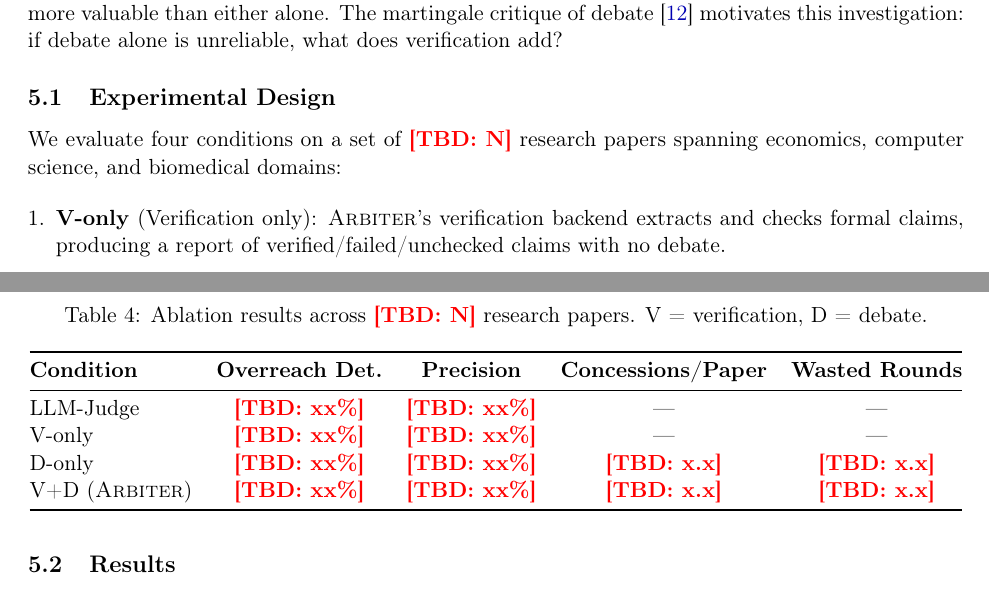
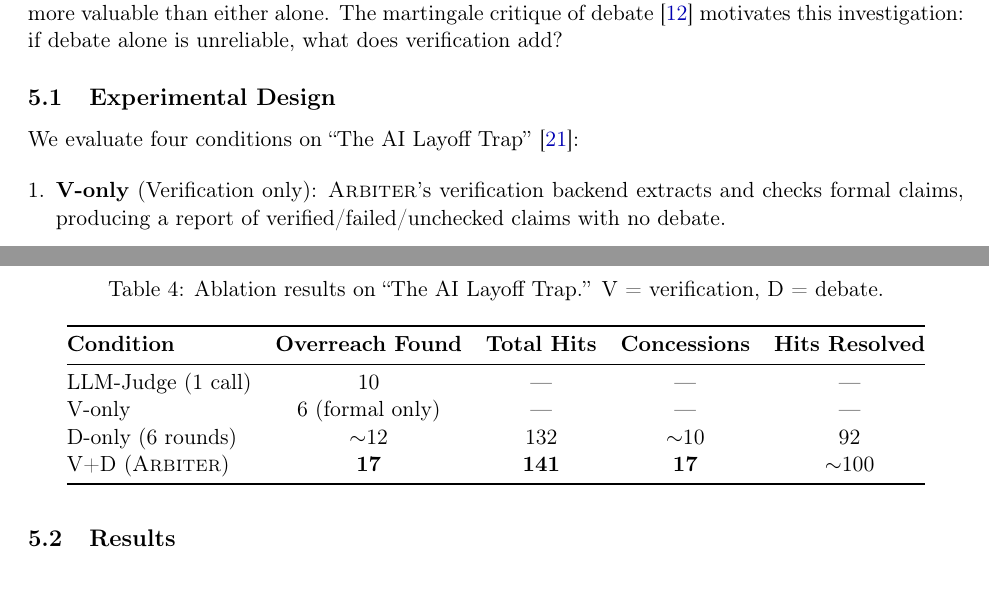
Before and after one commit to vishk23/arbiter, a LaTeX paper (papers/arbiter_systems_paper.tex): two parts of pages 7 and 8 of 12, joined at a grey line, cut so that both start at the same text. Compiled offline with pdfLaTeX.

Commit message:
Add ablation results table for debate conditions

```diff
--- a/papers/arbiter_systems_paper.tex
+++ b/papers/arbiter_systems_paper.tex
@@ -383,7 +383,7 @@ The martingale critique of debate~\cite{debateskepticism2025} motivates this inv
 
 \subsection{Experimental Design}
 
-We evaluate four conditions on a set of \tbd{N} research papers spanning economics, computer science, and biomedical domains:
+We evaluate four conditions on ``The AI Layoff Trap''~\cite{falk2026}:
 
 \begin{enumerate}[leftmargin=*,itemsep=2pt]
 \item \textbf{V-only} (Verification only): \arbiter{}'s verification backend extracts and checks formal claims, producing a report of verified/failed/unchecked claims with no debate.
@@ -404,16 +404,16 @@ We evaluate four conditions on a set of \tbd{N} research papers spanning economi
 
 \begin{table}[t]
 \centering
-\caption{Ablation results across \tbd{N} research papers. V = verification, D = debate.}
+\caption{Ablation results on ``The AI Layoff Trap.'' V = verification, D = debate.}
 \label{tab:ablation}
 \begin{tabular}{@{}lcccc@{}}
 \toprule
-\textbf{Condition} & \textbf{Overreach Det.} & \textbf{Precision} & \textbf{Concessions/Paper} & \textbf{Wasted Rounds} \\
+\textbf{Condition} & \textbf{Overreach Found} & \textbf{Total Hits} & \textbf{Concessions} & \textbf{Hits Resolved} \\
 \midrule
-LLM-Judge & \tbd{xx\%} & \tbd{xx\%} & --- & --- \\
-V-only & \tbd{xx\%} & \tbd{xx\%} & --- & --- \\
-D-only & \tbd{xx\%} & \tbd{xx\%} & \tbd{x.x} & \tbd{x.x} \\
-V+D (\arbiter{}) & \tbd{xx\%} & \tbd{xx\%} & \tbd{x.x} & \tbd{x.x} \\
+LLM-Judge (1 call) & 10 & --- & --- & --- \\
+V-only & 6 (formal only) & --- & --- & --- \\
+D-only (6 rounds) & $\sim$12 & 132 & $\sim$10 & 92 \\
+V+D (\arbiter{}) & \textbf{17} & \textbf{141} & \textbf{17} & $\sim$100 \\
 \bottomrule
 \end{tabular}
 \end{table}
```
Also changed, not shown: papers/arbiter_systems_paper.pdf.
